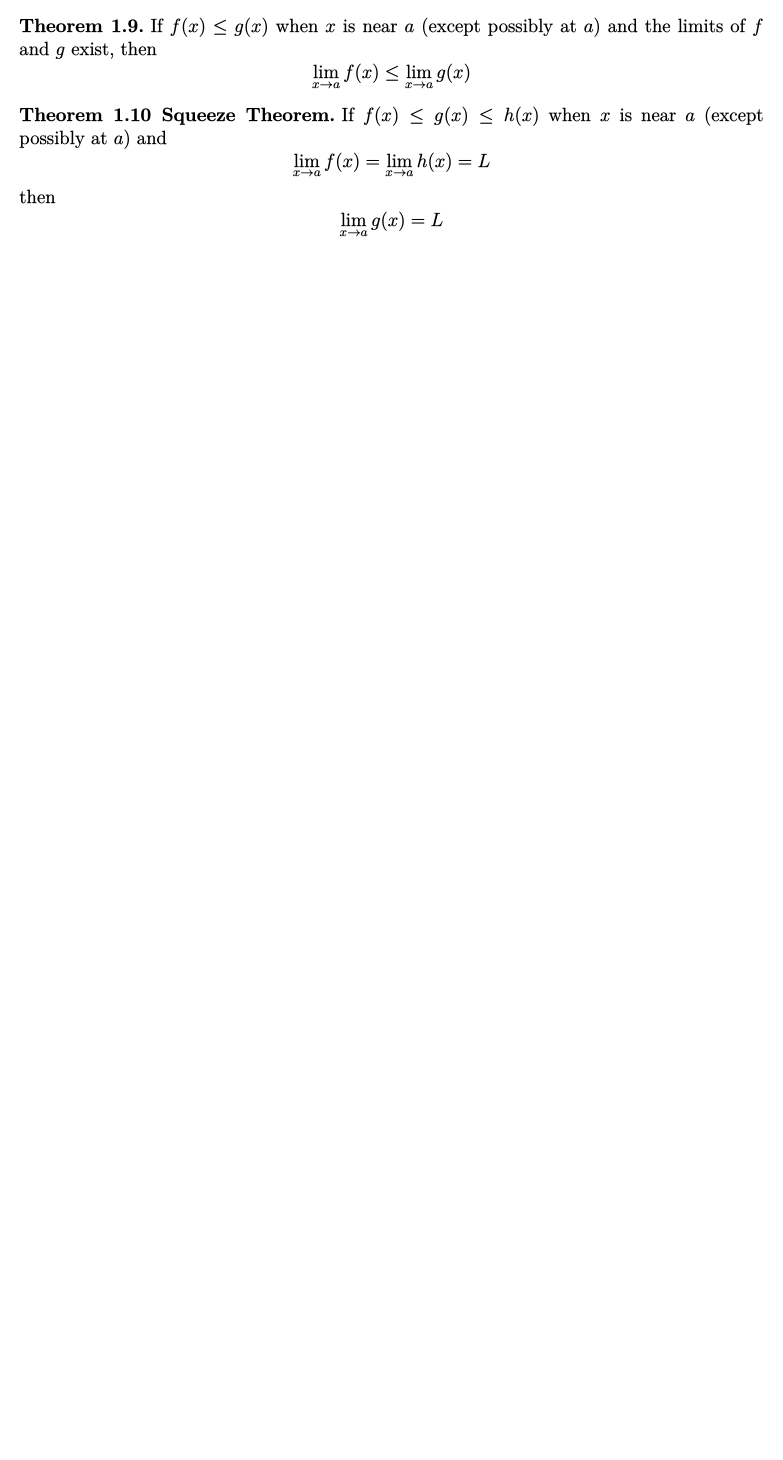
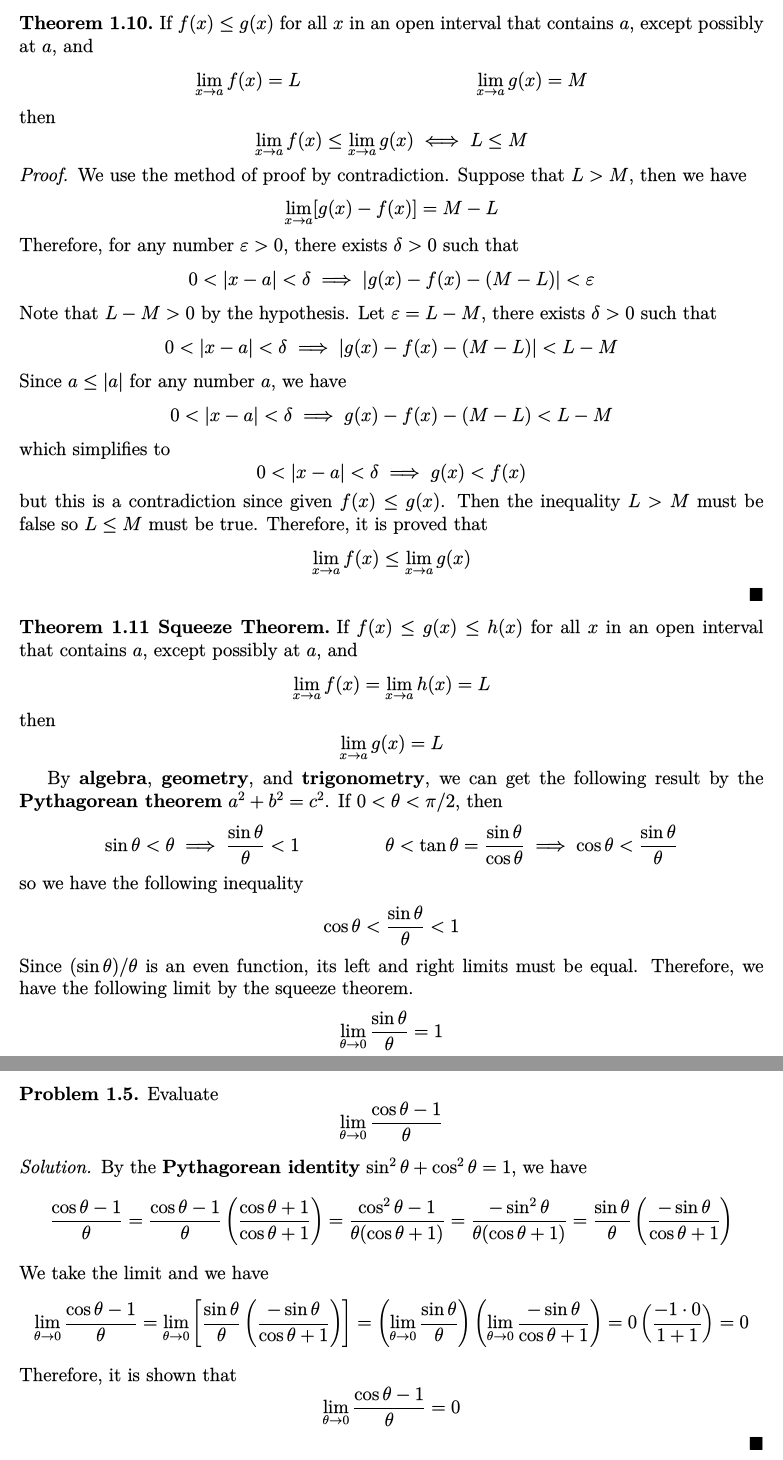
Before and after one commit to yaohui-wu/calculus, a LaTeX document (calculus.tex, which reads 1-functions-and-limits/3-computing-limits.tex): part of page 9 of 11 before the commit and two parts of pages 11 and 12 of 14 after it, the two joined at a grey line, cut at the place of the change, the shorter picture padded with empty space. The pictures show the PDF file calculus.pdf that the author committed with the source.

Commit message:
Update Calculus

```diff
--- a/1-functions-and-limits/3-computing-limits.tex
+++ b/1-functions-and-limits/3-computing-limits.tex
@@ -16,6 +16,8 @@ compute limits.
     that \[0<|x-a|<\delta\implies|c-c|<\epsilon\]
     We have \(|c-c|=0<\epsilon\) so the trivial inequality is always true for
     any number \(\delta>0\).
+    Therefore, by the definition of the limit, it is proved that
+    \[\lim_{x\to a}c=c\]
 \end{proof}
 \begin{theorem}
     \[\lim_{x\to a}x=a\]
@@ -40,7 +44,10 @@ compute limits.
     We simplify to get \[|f(x)-L|<\frac{\epsilon}{|c|}\]
     By the definition of the limit, there is a number \(\delta_1>0\) such that
     \[0<|x-a|<\delta_1\implies|f(x)-L|<\frac{\epsilon}{|c|}\]
-    Let \(\delta=\delta_1\), we have \[0<|x-a|<\delta\implies|cf(x)-c\lim_{x\to a}f(x)|<\epsilon\]
+    Let \(\delta=\delta_1\), we have
+    \[0<|x-a|<\delta\implies|cf(x)-c\lim_{x\to a}f(x)|<\epsilon\]
+    Therefore, by the definition of the limit, it is proved that
+    \[\lim_{x\to a}[c\,f(x)]=c\lim_{x\to a}f(x)=cL\]
 \end{proof}
 \begin{theorem}[\textbf{Sum and Difference Law}]
     The limit of a sum or difference is the sum or difference of the limits.
@@ -70,6 +77,8 @@ compute limits.
         &=\lim_{x\to a}f(x)+(-1)\lim_{x\to a}g(x) \\
         &=\lim_{x\to a}f(x)-\lim_{x\to a}g(x) = L-M
     \end{align*}
+    Therefore, it is proved
+    \[\lim_{x\to a}[f(x)\pm g(x)]=\lim_{x\to a}f(x)\pm\lim_{x\to a}g(x)=L\pm M\]
 \end{proof}
 \begin{theorem}[Product Law]
     The limit of a product is the product of the limits.
@@ -80,22 +89,23 @@ compute limits.
     that \[0<|x-a|<\delta\implies|f(x)g(x)-LM|<\epsilon\]
     By the triangle inequality, we have
     \begin{align*}
-        |f(x)g(x)-LM|&=|f(x)g(x)-Lg(x)+Lg(x)-LM| \\ &=|[f(x)-L]g(x)+L[g(x)-M]|
-        \\ &\leq |[f(x)-L]g(x)|+|L[g(x)-M]| \\ &=|[f(x)-L]|\,|g(x)|+|L|\,|[g(x)-M]|
+        |f(x)g(x)-LM|&=|f(x)g(x)-Lg(x)+Lg(x)-LM|=|[f(x)-L]g(x)+L[g(x)-M]| \\
+        &\leq |[f(x)-L]g(x)|+|L[g(x)-M]|=|f(x)-L|\,|g(x)|+|L|\,|g(x)-M|
     \end{align*}
-    Since \(\lim_{x\to a}g(x)=M\), there is a number \(\delta_1>0\) such that
-    \[0<|x-a|<\delta_1\implies|g(x)-M|<\frac{\epsilon}{2(1+|L|)}\]
-    Also, there is a number \(\delta_2>0\) such that
-    \[0<|x-a|<\delta_2\implies|g(x)-M|<1\] and therefore
+    We want to make both of the terms less than \(\epsilon/2\).
+    Since \(\lim_{x\to a}f(x)=L\), there is a number \(\delta_1>0\) such that
+    \[0<|x-a|<\delta_1\implies|f(x)-L|<\frac{\epsilon}{2(1+|M|)}\]
+    Since \(\lim_{x\to a}g(x)=M\), there is a number \(\delta_2>0\) such that
+    \[0<|x-a|<\delta_2\implies|g(x)-M|<\frac{\epsilon}{2(1+|L|)}\]
+    Also, there is a number \(\delta_3>0\) such that
+    \[0<|x-a|<\delta_3\implies|g(x)-M|<1\] and therefore
     \[|g(x)|=|g(x)-M+M|\leq|g(x)-M|+|M|<1+|M|\]
-    Since \(\lim_{x\to a}f(x)=L\), there is a number \(\delta_3>0\) such that
-    \[0<|x-a|<\delta_3\implies|f(x)-L|<\frac{\epsilon}{2(1+|M|)}\]
     Let \(\delta=\min\{\delta_1,\delta_2,\delta_3\}\) such that
     \[0<|x-a|<\delta\implies0<|x-a|<\delta_1,\delta_2,\delta_3\]
     so we can combine the inequalities to get
     \begin{align*}
-        |f(x)g(x)-LM|&\leq|[f(x)-L]|\,|g(x)|+|L|\,|[g(x)-M]| \\
-        &<\frac{\epsilon}{2(1+|M|)}(1+|M|)+|L|\frac{\epsilon}{2(1+|L|)} \\
+        |f(x)g(x)-LM|&\leq|f(x)-L|\,|g(x)|+|L|\,|g(x)-M| \\
+        &<\frac{\epsilon}{2(1+|M|)}(1+|M|)+(1+|L|)\frac{\epsilon}{2(1+|L|)} \\
         &<\frac{\epsilon}{2}+\frac{\epsilon}{2}=\epsilon
     \end{align*}
     It is proved that
@@ -107,3 +117,23 @@ compute limits.
     \[\lim_{x\to a}\frac{f(x)}{g(x)}=\frac{\lim_{x\to a}f(x)}{\lim_{x\to a}g(x)}
     =\frac{L}{M}\iff\lim_{x\to a}g(x)=M\neq0\]
 \end{theorem}
+\begin{proof}
+    First we prove that \[\lim_{x\to a}\frac{1}{g(x)}=\frac{1}{M}\]
+    Let \(\epsilon>0\) be given, we want to find a number \(\delta>0\) such that
+    \[0<|x-a|<\delta\implies\left|\frac{1}{g(x)}-\frac{1}{M}\right|<\epsilon\]
+    Notice that \[\left|\frac{1}{g(x)}-\frac{1}{M}\right|=\frac{|M-g(x)|}{|Mg(x)|}
+    =\frac{|g(x)-M|}{|Mg(x)|}\]
+    Since \(\lim_{x\to a}g(x)=M\), there is a number \(\delta_1\) such that
+    \[0<|x-a|<\delta_1\implies|g(x)-M|<\frac{|M|}{2}\] and therefore
+    \[|M|=|M-g(x)+g(x)|\leq|M-g(x)|+|g(x)|=|g(x)-M|+|g(x)|<\frac{|M|}{2}+|g(x)|\]
+    It is shown that
+    \[0<|x-a|<\delta_1\implies\frac{|M|}{2}<|g(x)|\implies\frac{1}{|g(x)|}
+    <\frac{2}{|M|}\]
+    It follows that for these values of \(x\),
+    \[\frac{1}{|Mg(x)|}=\frac{1}{|M|\,|g(x)|}<\frac{1}{|M|}\frac{2}{|M|}
+    =\frac{2}{M^2}\]
+    Also, there is a number \(\delta_2>0\) such that
+    \[0<|x-a|<\delta_2\implies|g(x)-M|<\frac{M^2}{2}\epsilon\]
+    Let \(\delta=\min\{\delta_1,\delta_2\}\), if \(0<|x-a|<\delta\), then
+    \[\left|\frac{1}{g(x)}-\frac{1}{M}\right|=\frac{|M-g(x)|}{|Mg(x)|}
+    =\frac{1}{|Mg(x)|}|g(x)-M|<\frac{2}{M^2}\frac{M^2}{2}\epsilon=\epsilon\]
@@ -116,11 +154,83 @@ compute limits.
+    \[\lim_{x\to a}f(x)=f(a)\]
+\end{theorem}
+Thus, we have the following limits
+\begin{align*}
+    \lim_{\theta\to 0}\sin\theta&=0 & \lim_{\theta\to 0}\cos\theta&=1
+\end{align*}
 If \(f(x)=g(x)\) when \(x\neq a\), then \(\lim_{x\to a}f(x)=\lim_{x\to a}g(x)\)
 if the limits exist.
+\begin{problem}
+    Show that \[\lim_{x\to 0}|x|=0\]
+\end{problem}
+\begin{solution}
+    Since \(|x|=x\) for \(x>0\), we have
+    \[\lim_{x\to 0^+}|x|=\lim_{x\to 0^+}x=0\]
+    For \(x<0\) we have \(|x|=-x\) so
+    \[\lim_{x\to 0^-}|x|=\lim_{x\to 0^-}(-x)=0\]
+    Therefore, it is shown that \[\lim_{x\to 0}|x|=0\]
+\end{solution}
 \begin{theorem}
-    If \(f(x)\leq g(x)\) when \(x\) is near \(a\) (except possibly at \(a\))
-    and the limits of \(f\) and \(g\) exist, then
+    If \(f(x)\leq g(x)\) for all \(x\) in an open interval that contains \(a\),
+    except possibly at \(a\), and
+    \begin{align*}
+        \lim_{x\to a}f(x)&=L&\lim_{x\to a}g(x)&=M
+    \end{align*}
+    then \[\lim_{x\to a}f(x)\leq\lim_{x\to a}g(x)\iff L\leq M\]
+\end{theorem}
+\begin{proof}
+    We use the method of proof by contradiction.
+    Suppose  that \(L>M\), then we have
+    \[\lim_{x\to a}[g(x)-f(x)]=M-L\]
+    Therefore, for any number \(\epsilon>0\), there exists \(\delta>0\) such that
+    \[0<|x-a|<\delta\implies|g(x)-f(x)-(M-L)|<\epsilon\]
+    Note that \(L-M>0\) by the hypothesis.
+    Let \(\epsilon=L-M\), there exists \(\delta>0\) such that
+    \[0<|x-a|<\delta\implies|g(x)-f(x)-(M-L)|<L-M\]
+    Since \(a\leq|a|\) for any number \(a\), we have
+    \[0<|x-a|<\delta\implies g(x)-f(x)-(M-L)<L-M\]
+    which simplifies to
+    \[0<|x-a|<\delta\implies g(x)<f(x)\]
+    but this is a contradiction since given \(f(x)\leq g(x)\).
+    Then the inequality \(L>M\) must be false so \(L\leq M\) must be true.
+    Therefore, it is proved that
     \[\lim_{x\to a}f(x)\leq\lim_{x\to a}g(x)\]
+\end{proof}
+\begin{theorem}[Squeeze Theorem]
+    If \(f(x)\leq g(x)\leq h(x)\) for all \(x\) in an open interval that
+    contains \(a\), except possibly at \(a\), and
+    \[\lim_{x\to a}f(x)=\lim_{x\to a}h(x)=L\] then \[\lim_{x\to a}g(x)=L\]
 \end{theorem}
-\begin{theorem}[Squeeze Theorem]
-    If \(f(x)\leq g(x)\leq h(x)\) when \(x\) is near \(a\) (except possibly at
-    \(a\)) and \[\lim_{x\to a}f(x)=\lim_{x\to a}h(x)=L\] then \[\lim_{x\to a}g(x)=L\]
-\end{theorem}
+By \textbf{algebra}, \textbf{geometry}, and \textbf{trigonometry}, we can get
+the following result by the \textbf{Pythagorean theorem} \(a^2+b^2=c^2\).
+If \(0<\theta<\pi/2\), then
+\begin{align*}
+    \sin\theta<\theta&\implies\frac{\sin\theta}{\theta}<1
+    &\theta<\tan\theta=\frac{\sin\theta}{\cos\theta}\implies\cos\theta
+    <\frac{\sin\theta}{\theta}
+\end{align*}
+so we have the following inequality
+\[\cos\theta<\frac{\sin\theta}{\theta}<1\]
+Since \((\sin\theta)/\theta\) is an even function, its left and right limits
+must be equal.
+Therefore, we have the following limit by the squeeze theorem.
+\[\lim_{\theta\to 0}\frac{\sin\theta}{\theta}=1\]
+\begin{problem}
+    Evaluate \[\lim_{\theta\to 0}\frac{\cos\theta-1}{\theta}\]
+\end{problem}
+\begin{solution}
+    By the \textbf{Pythagorean identity} \(\sin^2\theta+\cos^2\theta=1\), we have
+    \[\frac{\cos\theta-1}{\theta}
+    =\frac{\cos\theta-1}{\theta}\left(\frac{\cos\theta+1}{\cos\theta+1}\right)
+    =\frac{\cos^2\theta-1}{\theta(\cos\theta+1)}
+    =\frac{-\sin^2\theta}{\theta(\cos\theta+1)}
+    =\frac{\sin\theta}{\theta}\left(\frac{-\sin\theta}{\cos\theta+1}\right)\]
+    We take the limit and we have
+    \[\lim_{\theta\to 0}\frac{\cos\theta-1}{\theta}
+    =\lim_{\theta\to 0}\left[\frac{\sin\theta}{\theta}
+    \left(\frac{-\sin\theta}{\cos\theta+1}\right)\right]
+    =\left(\lim_{\theta\to 0}\frac{\sin\theta}{\theta}\right)
+    \left(\lim_{\theta\to 0}\frac{-\sin\theta}{\cos\theta+1}\right)
+    =0\left(\frac{-1\cdot0}{1+1}\right)=0\]
+    Therefore, it is shown that
+    \[\lim_{\theta\to 0}\frac{\cos\theta-1}{\theta}=0\]
+\end{solution}
```
Also changed, not shown: 1-functions-and-limits/2-the-precise-definition-of-a-limit.tex (+1 -1 lines), calculus.tex (+1 -1 lines), calculus.pdf, 1-functions-and-limits/3-computing-limits.tex (14 more changed lines).
